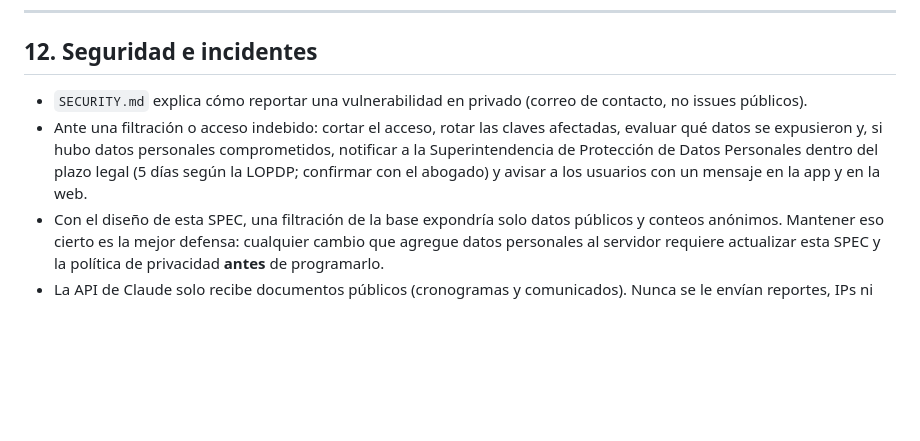
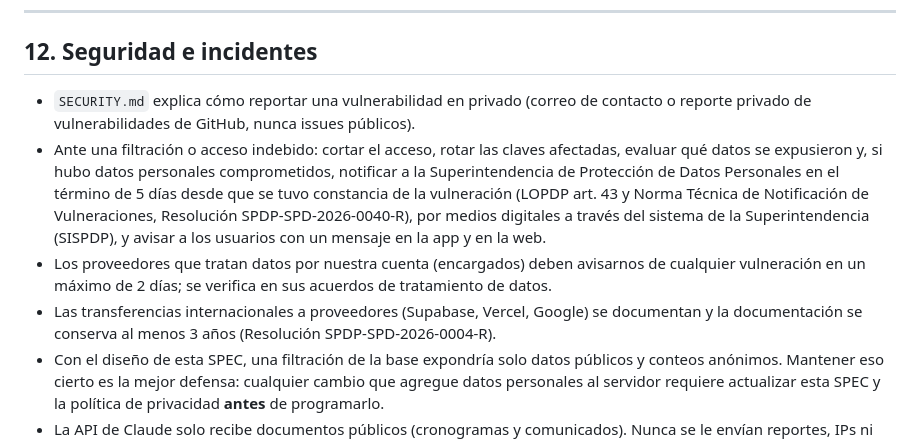
Before and after one commit to JunLovin/luz-y-agua-uio, a Markdown page: docs/SPEC.md, the part around the change. GitHub-like rendering; blank space fills up the shorter version.

Commit message:
docs: move CLAUDE.md to root and update incident rules to SPDP 2026 norms

```diff
--- a/docs/SPEC.md
+++ b/docs/SPEC.md
@@ -449,7 +449,9 @@ La sal para deduplicar reportes **no** es una variable de entorno: es aleatoria
 
 ## 12. Seguridad e incidentes
 
-- `SECURITY.md` explica cómo reportar una vulnerabilidad en privado (correo de contacto, no issues públicos).
-- Ante una filtración o acceso indebido: cortar el acceso, rotar las claves afectadas, evaluar qué datos se expusieron y, si hubo datos personales comprometidos, notificar a la Superintendencia de Protección de Datos Personales dentro del plazo legal (5 días según la LOPDP; confirmar con el abogado) y avisar a los usuarios con un mensaje en la app y en la web.
+- `SECURITY.md` explica cómo reportar una vulnerabilidad en privado (correo de contacto o reporte privado de vulnerabilidades de GitHub, nunca issues públicos).
+- Ante una filtración o acceso indebido: cortar el acceso, rotar las claves afectadas, evaluar qué datos se expusieron y, si hubo datos personales comprometidos, notificar a la Superintendencia de Protección de Datos Personales en el término de 5 días desde que se tuvo constancia de la vulneración (LOPDP art. 43 y Norma Técnica de Notificación de Vulneraciones, Resolución SPDP-SPD-2026-0040-R), por medios digitales a través del sistema de la Superintendencia (SISPDP), y avisar a los usuarios con un mensaje en la app y en la web.
+- Los proveedores que tratan datos por nuestra cuenta (encargados) deben avisarnos de cualquier vulneración en un máximo de 2 días; se verifica en sus acuerdos de tratamiento de datos.
+- Las transferencias internacionales a proveedores (Supabase, Vercel, Google) se documentan y la documentación se conserva al menos 3 años (Resolución SPDP-SPD-2026-0004-R).
 - Con el diseño de esta SPEC, una filtración de la base expondría solo datos públicos y conteos anónimos. Mantener eso cierto es la mejor defensa: cualquier cambio que agregue datos personales al servidor requiere actualizar esta SPEC y la política de privacidad **antes** de programarlo.
 - La API de Claude solo recibe documentos públicos (cronogramas y comunicados). Nunca se le envían reportes, IPs ni nada que venga de los usuarios.
```
Also changed, not shown: CLAUDE.md (renamed from docs/CLAUDE.md, +1 -1 lines).
